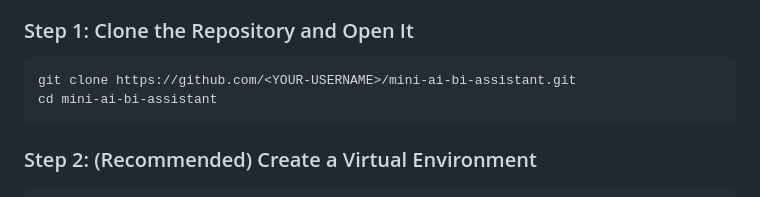
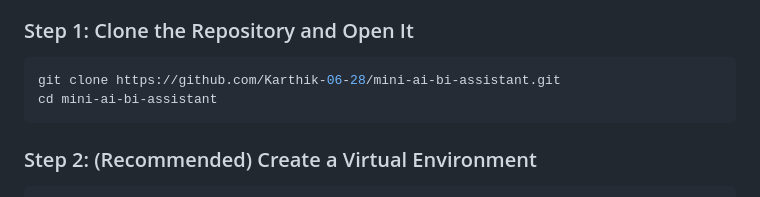
Before and after one commit to Karthik-06-28/mini-ai-bi-assistant, a Markdown page: README.md, the part around the change. Rendered like a GitHub page.

````diff
--- a/README.md
+++ b/README.md
@@ -88,7 +88,7 @@ Mini-AI-Business-Intelligence-Assistant/
 ### Step 1: Clone the Repository and Open It
 
 ```bash
-git clone https://github.com/<YOUR-USERNAME>/mini-ai-bi-assistant.git
+git clone https://github.com/Karthik-06-28/mini-ai-bi-assistant.git
 cd mini-ai-bi-assistant
 ```
 
````
